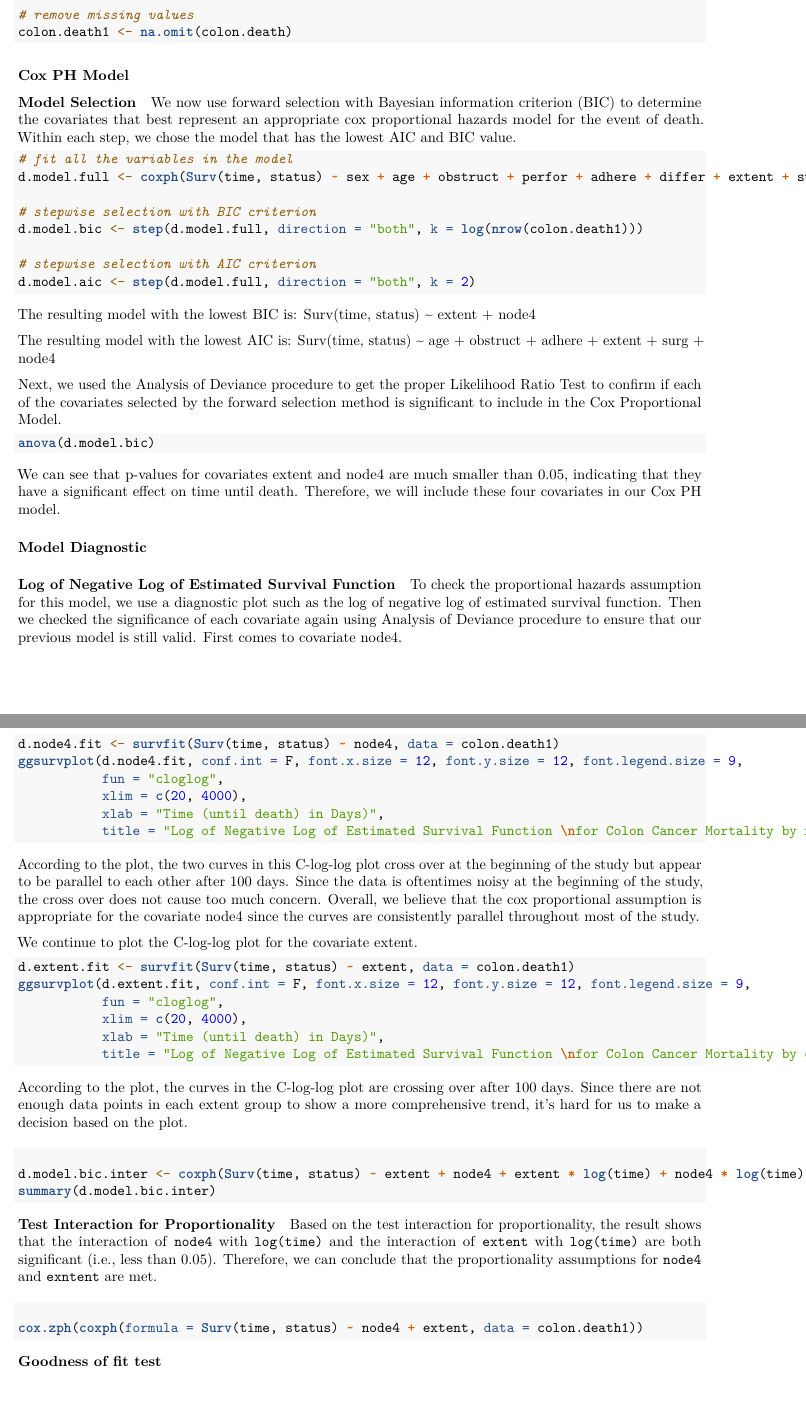
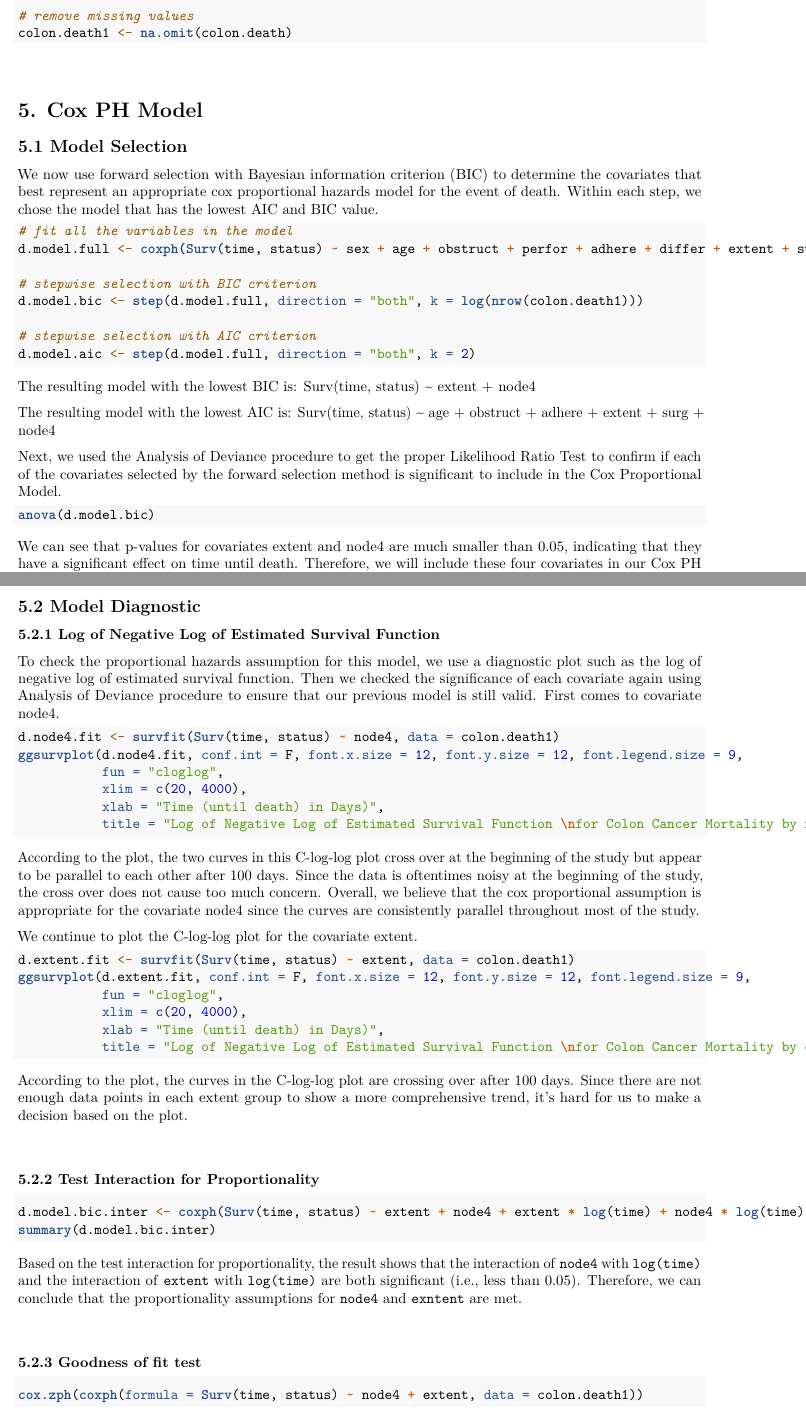
Before and after one commit to YijiaJiang/p8108_final_project, an R Markdown document (mortality.Rmd): two parts of pages 2 and 3 of 3, joined at a grey line, cut so that both start at the same text. Rendered offline with R 4.5, knitr and Pandoc, then LaTeX, with nearby package versions; the code chunks are not run, so their results and figures are left out; common packages that the code uses without loading them are loaded.

Commit message:
modify some format

````diff
--- a/mortality.Rmd
+++ b/mortality.Rmd
@@ -67,8 +75,13 @@ apply(is.na(colon.death), 2, which) %>%
 colon.death1 <- na.omit(colon.death)
 ```
 
-### Cox PH Model
-#### Model Selection
+&nbsp;
+
+# 5. Cox PH Model
+## 5.1 Model Selection
+
+&NewLine;
+
 We now use forward selection with Bayesian information criterion (BIC) to determine the covariates that best represent an appropriate cox proportional hazards model for the event of death. Within each step, we chose the model that has the lowest AIC and BIC value.
 
 ```{r, message=FALSE, warning=FALSE}
@@ -96,10 +109,14 @@ anova(d.model.bic)
 
 We can see that p-values for covariates extent and node4 are much smaller than 0.05, indicating that they have a significant effect on time until death. Therefore, we will include these four covariates in our Cox PH model.
 
+&nbsp;
 
 
-#### Model Diagnostic
-##### Log of Negative Log of Estimated Survival Function
+## 5.2 Model Diagnostic
+
+### 5.2.1 Log of Negative Log of Estimated Survival Function
+
+&NewLine;
 
 To check the proportional hazards assumption for this model, we use a diagnostic plot such as the log of negative log of estimated survival function. Then we checked the significance of each covariate again using Analysis of Deviance procedure to ensure that our previous model is still valid. First comes to covariate node4.
 
@@ -126,17 +144,23 @@ ggsurvplot(d.extent.fit, conf.int = F, font.x.size = 12, font.y.size = 12, font.
 
 According to the plot, the curves in the C-log-log plot are crossing over after 100 days. Since there are not enough data points in each extent group to show a more comprehensive trend, it’s hard for us to make a decision based on the plot.
 
+&nbsp;
 
-##### Test Interaction for Proportionality
+
+### 5.2.2 Test Interaction for Proportionality
 ```{r, message=FALSE, warning=FALSE}
 d.model.bic.inter <- coxph(Surv(time, status) ~ extent + node4 + extent * log(time) + node4 * log(time), data = colon.death1)
 summary(d.model.bic.inter)
 ```
 Based on the test interaction for proportionality, the result shows that the interaction of `node4` with `log(time)` and the interaction of `extent` with `log(time)` are both significant (i.e., less than 0.05). Therefore, we can conclude that the proportionality assumptions for `node4` and `exntent` are met.
 
+&nbsp;
 
-##### Goodness of fit test
 
-```{r}
+### 5.2.3 Goodness of fit test
+```{r, message=FALSE, warning=FALSE}
 cox.zph(coxph(formula = Surv(time, status) ~ node4 + extent, data = colon.death1))
 ```
+
+
+&nbsp;
````
Also changed, not shown: mortality.pdf, mortality.Rmd (17 more changed lines).
